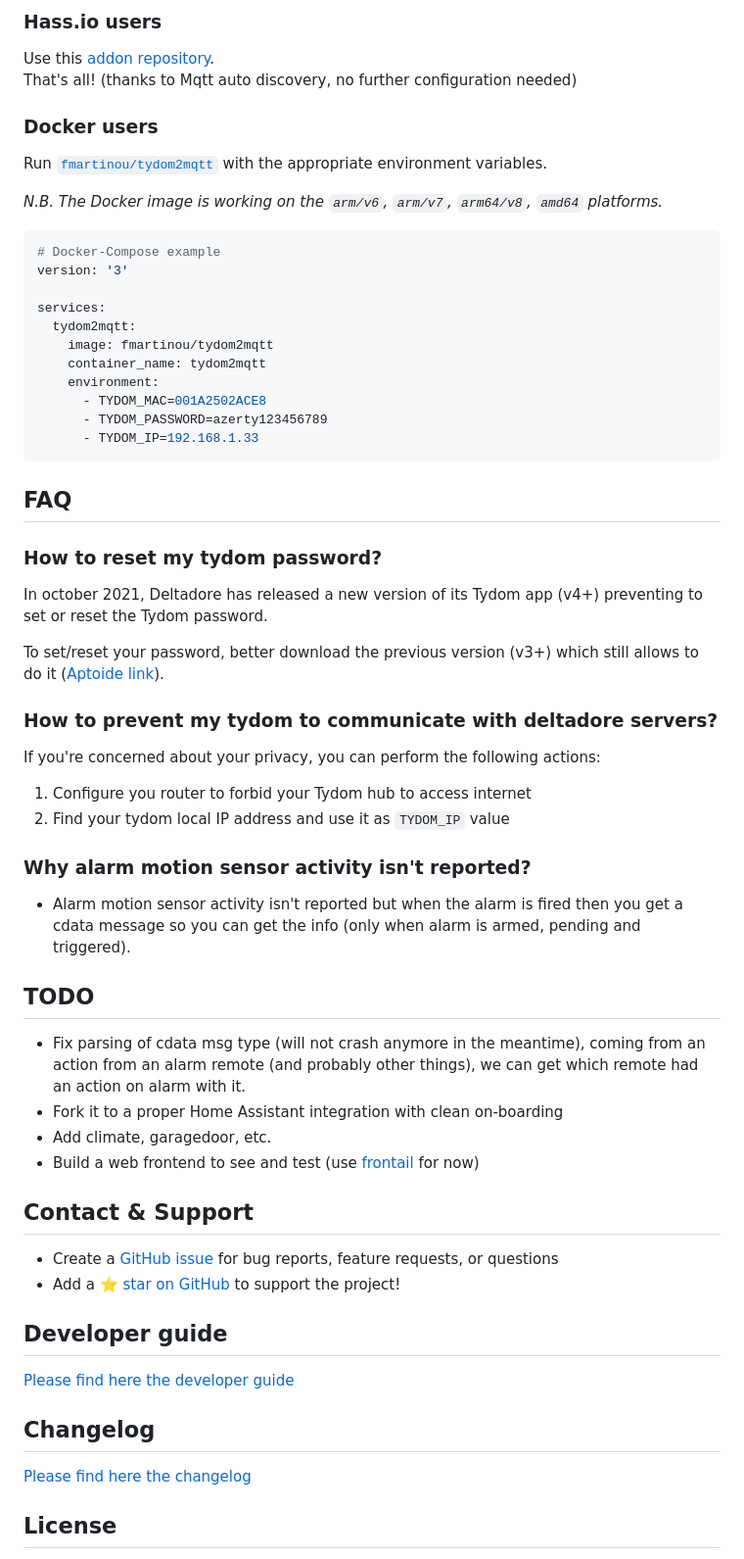
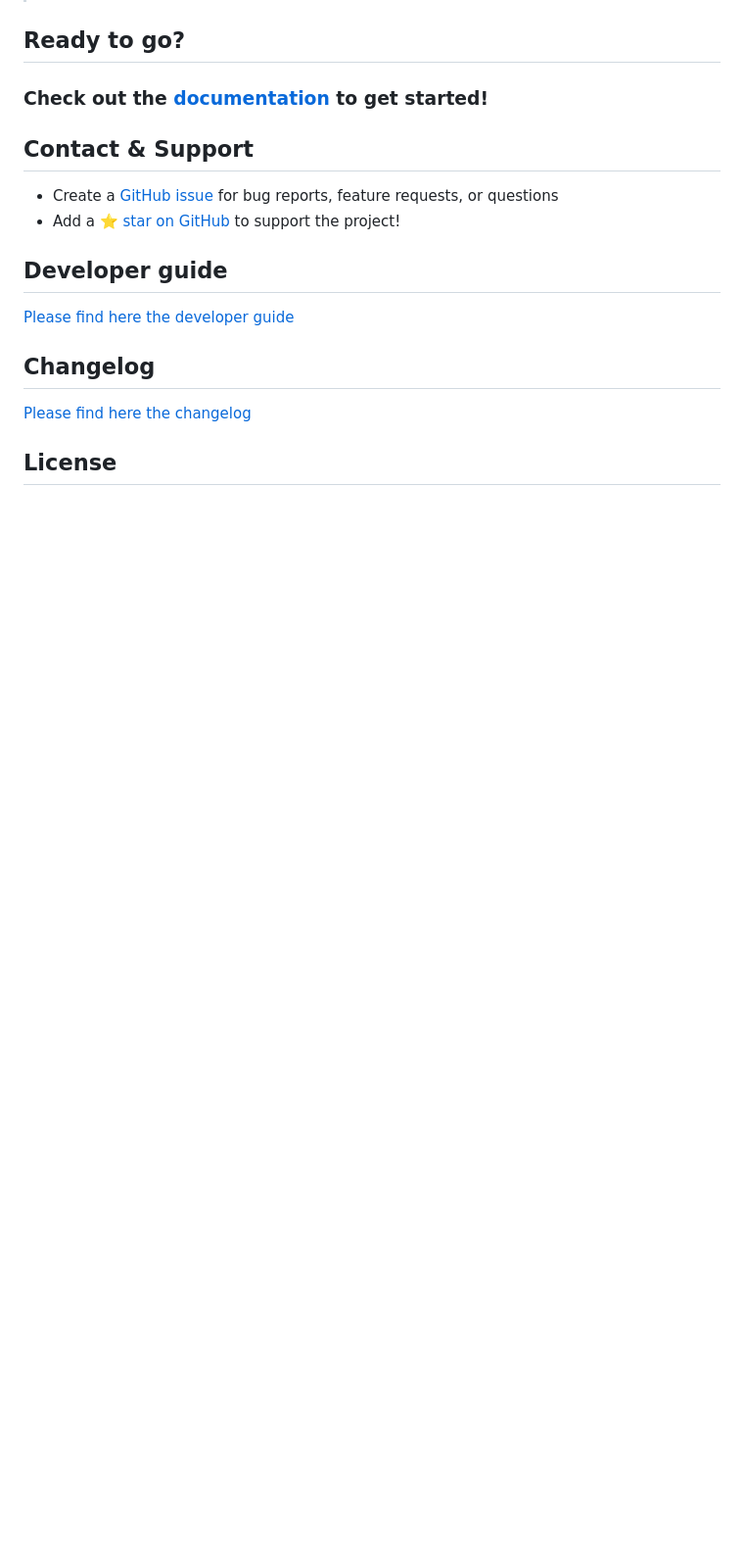
Before and after one commit to fmartinou/tydom2mqtt, a Markdown page: README.md, the part around the change printed below. Shown: that part at 98% size. Rendered like a GitHub page; blank space fills up the shorter version.

````diff
--- a/README.md
+++ b/README.md
@@ -56,46 +11,5 @@ tydom2mqtt can be configured by using the following environment variables.
-### Hass.io users
-Use this [addon repository](https://github.com/WiwiWillou/hassio_addons.git). \
-That's all! (thanks to Mqtt auto discovery, no further configuration needed)
-
-### Docker users
-Run [`fmartinou/tydom2mqtt`](https://hub.docker.com/repository/docker/fmartinou/tydom2mqtt) with the appropriate environment variables.
-
-*N.B. The Docker image is working on the `arm/v6`, `arm/v7`, `arm64/v8`, `amd64` platforms.*
-
-```yaml
-# Docker-Compose example
-version: '3'
-
-services:
-  tydom2mqtt:
-    image: fmartinou/tydom2mqtt
-    container_name: tydom2mqtt
-    environment:
-      - TYDOM_MAC=001A2502ACE8
-      - TYDOM_PASSWORD=azerty123456789
-      - TYDOM_IP=192.168.1.33
-```
-
-## FAQ
-
-### How to reset my tydom password?
-In october 2021, Deltadore has released a new version of its Tydom app (v4+) preventing to set or reset the Tydom password.
-
-To set/reset your password, better download the previous version (v3+) which still allows to do it ([Aptoide link](https://tydom.fr.aptoide.com/app?store_name=aptoide-web&app_id=58618221)).
-
-### How to prevent my tydom to communicate with deltadore servers?
-If you're concerned about your privacy, you can perform the following actions:
-1. Configure you router to forbid your Tydom hub to access internet
-2. Find your tydom local IP address and use it as `TYDOM_IP` value
-
-### Why alarm motion sensor activity isn't reported?
-- Alarm motion sensor activity isn't reported but when the alarm is fired then you get a cdata message so you can get the info (only when alarm is armed, pending and triggered).
-
-## TODO
-- Fix parsing of cdata msg type (will not crash anymore in the meantime), coming from an action from an alarm remote (and probably other things), we can get which remote had an action on alarm with it.
-- Fork it to a proper Home Assistant integration with clean on-boarding
-- Add climate, garagedoor, etc.
-- Build a web frontend to see and test (use [frontail](https://github.com/mthenw/frontail) for now)
+## Ready to go?
+### Check out the [documentation](https://fmartinou.github.io/tydom2mqtt/) to get started!
 
 ## Contact & Support
 
````
Also changed, not shown: other parts of README.md (+3 -48 lines), docs/_coverpage.md (added, +7 -0 lines), docs/changelog/README.md (added, +4 -0 lines), docs/configuration/README.md (added, +44 -0 lines), docs/faq/README.md (added, +17 -0 lines), docs/hass/README.md (added, +15 -0 lines), docs/introduction/README.md (added, +52 -0 lines), docs/sidebar.md (added, +5 -0 lines), docs/hass/hass.png (added), docs/tydom2mqtt_logo.png (added), docs/tydom2mqtt_logo_250.png (added), 7 other files.
